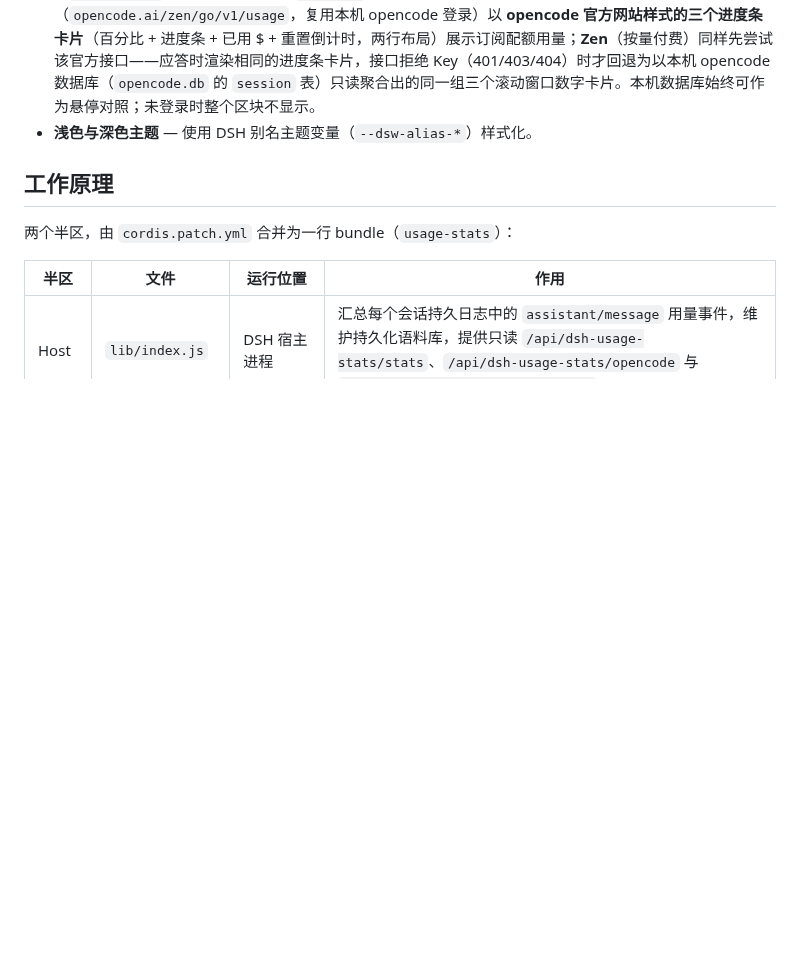
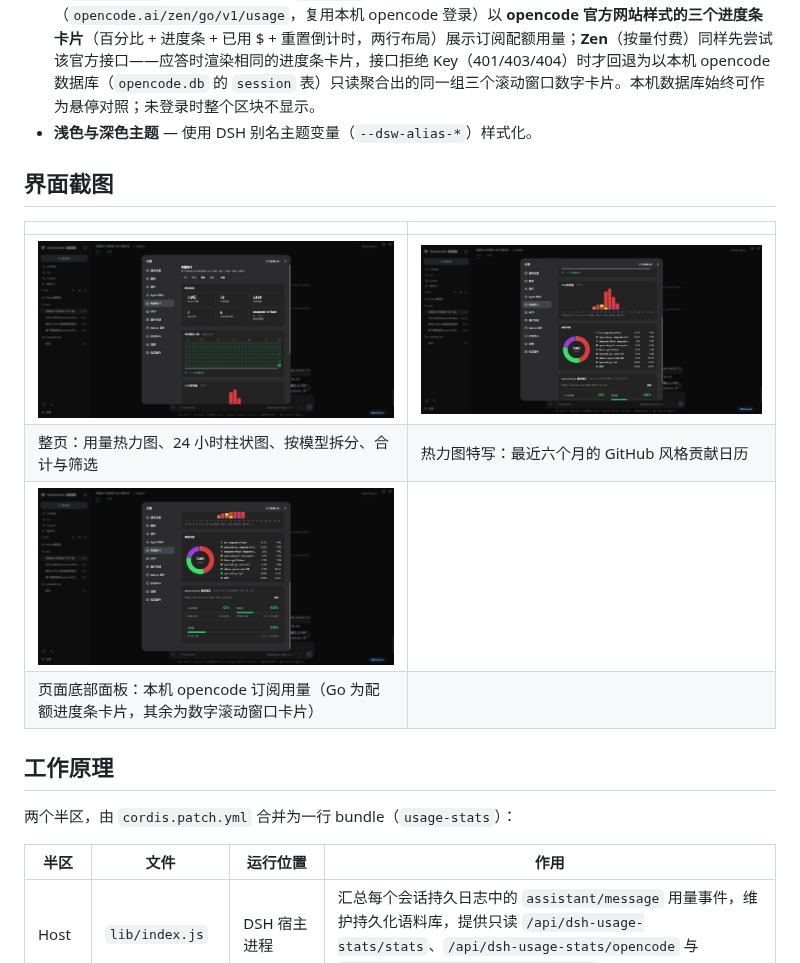
Before and after one commit to Jockjrop/dsh-usage-stats, a Markdown page: README.zh-CN.md, the part around the change. GitHub-like rendering; pictures changed too: screenshots/usage-stats-heatmap.png (added), screenshots/usage-stats-opencode.png (added), screenshots/usage-stats-overview.png (added); blank space fills up the shorter version.

```diff
--- a/README.zh-CN.md
+++ b/README.zh-CN.md
@@ -15,6 +15,15 @@
 - **模型筛选** — 将全部图表与合计限定到某个 provider/model。
 - **opencode-go 使用情况面板** — 页面最下方的独立面板：自动识别本机 opencode 登录对应的订阅类型（`opencode-go` = OpenCode Go，`opencode` = OpenCode Zen）并相应渲染。**Go** 通过官方配额接口（`opencode.ai/zen/go/v1/usage`，复用本机 opencode 登录）以 **opencode 官方网站样式的三个进度条卡片**（百分比 + 进度条 + 已用 $ + 重置倒计时，两行布局）展示订阅配额用量；**Zen**（按量付费）同样先尝试该官方接口——应答时渲染相同的进度条卡片，接口拒绝 Key（401/403/404）时才回退为以本机 opencode 数据库（`opencode.db` 的 `session` 表）只读聚合出的同一组三个滚动窗口数字卡片。本机数据库始终可作为悬停对照；未登录时整个区块不显示。
 - **浅色与深色主题** — 使用 DSH 别名主题变量（`--dsw-alias-*`）样式化。
+
+## 界面截图
+
+| | |
+| --- | --- |
+| ![用量统计总览](screenshots/usage-stats-overview.png) | ![用量热力图](screenshots/usage-stats-heatmap.png) |
+| 整页：用量热力图、24 小时柱状图、按模型拆分、合计与筛选 | 热力图特写：最近六个月的 GitHub 风格贡献日历 |
+| ![opencode-go 使用情况面板](screenshots/usage-stats-opencode.png) | |
+| 页面底部面板：本机 opencode 订阅用量（Go 为配额进度条卡片，其余为数字滚动窗口卡片） | |
 
 ## 工作原理
 
```
Also changed, not shown: README.md (+9 -0 lines).
